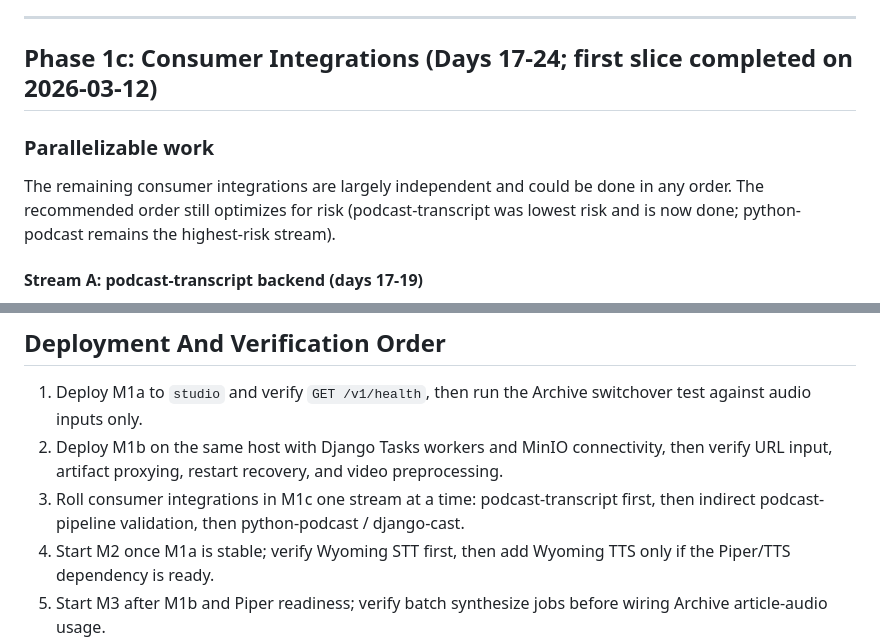
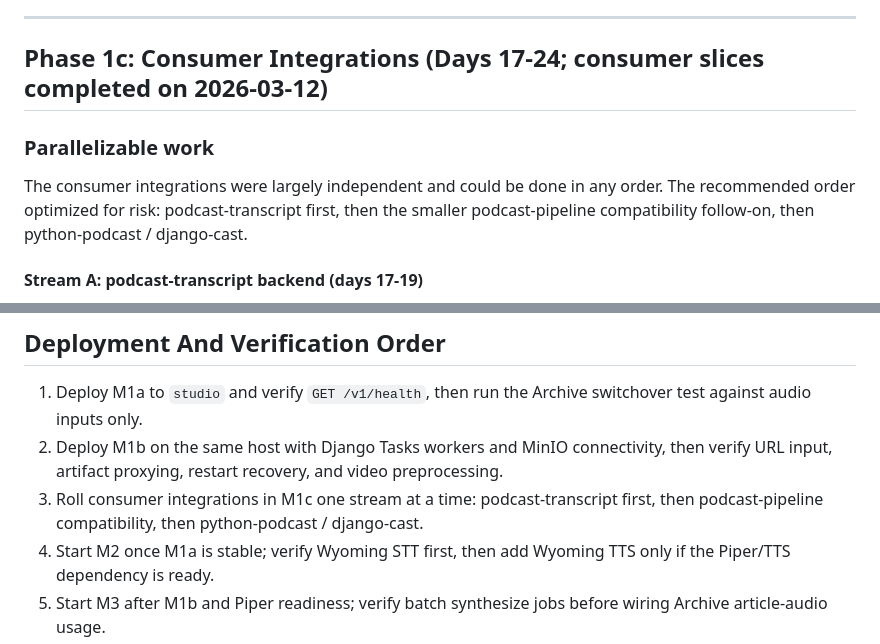
Before and after one commit to ephes/voxhelm, a Markdown page: specs/implementation-sequence.md, 2 parts joined by grey strips. Rendered like a GitHub page.

```diff
--- a/specs/implementation-sequence.md
+++ b/specs/implementation-sequence.md
@@ -200,11 +199,11 @@ Completed on 2026-03-12:
 
 ---
 
-## Phase 1c: Consumer Integrations (Days 17-24; first slice completed on 2026-03-12)
+## Phase 1c: Consumer Integrations (Days 17-24; consumer slices completed on 2026-03-12)
 
 ### Parallelizable work
 
-The remaining consumer integrations are largely independent and could be done in any order. The recommended order still optimizes for risk (podcast-transcript was lowest risk and is now done; python-podcast remains the highest-risk stream).
+The consumer integrations were largely independent and could be done in any order. The recommended order optimized for risk: podcast-transcript first, then the smaller podcast-pipeline compatibility follow-on, then python-podcast / django-cast.
 
 #### Stream A: podcast-transcript backend (days 17-19)
 
@@ -384,6 +384,6 @@ Everything else can follow incrementally.
 
 1. Deploy M1a to `studio` and verify `GET /v1/health`, then run the Archive switchover test against audio inputs only.
 2. Deploy M1b on the same host with Django Tasks workers and MinIO connectivity, then verify URL input, artifact proxying, restart recovery, and video preprocessing.
-3. Roll consumer integrations in M1c one stream at a time: podcast-transcript first, then indirect podcast-pipeline validation, then python-podcast / django-cast.
+3. Roll consumer integrations in M1c one stream at a time: podcast-transcript first, then podcast-pipeline compatibility, then python-podcast / django-cast.
 4. Start M2 once M1a is stable; verify Wyoming STT first, then add Wyoming TTS only if the Piper/TTS dependency is ready.
 5. Start M3 after M1b and Piper readiness; verify batch synthesize jobs before wiring Archive article-audio usage.
```
Also changed, not shown: other parts of specs/implementation-sequence.md (+15 -15 lines), specs/delivery-chunks.md (+3 -3 lines), specs/milestones.md (+8 -9 lines).
